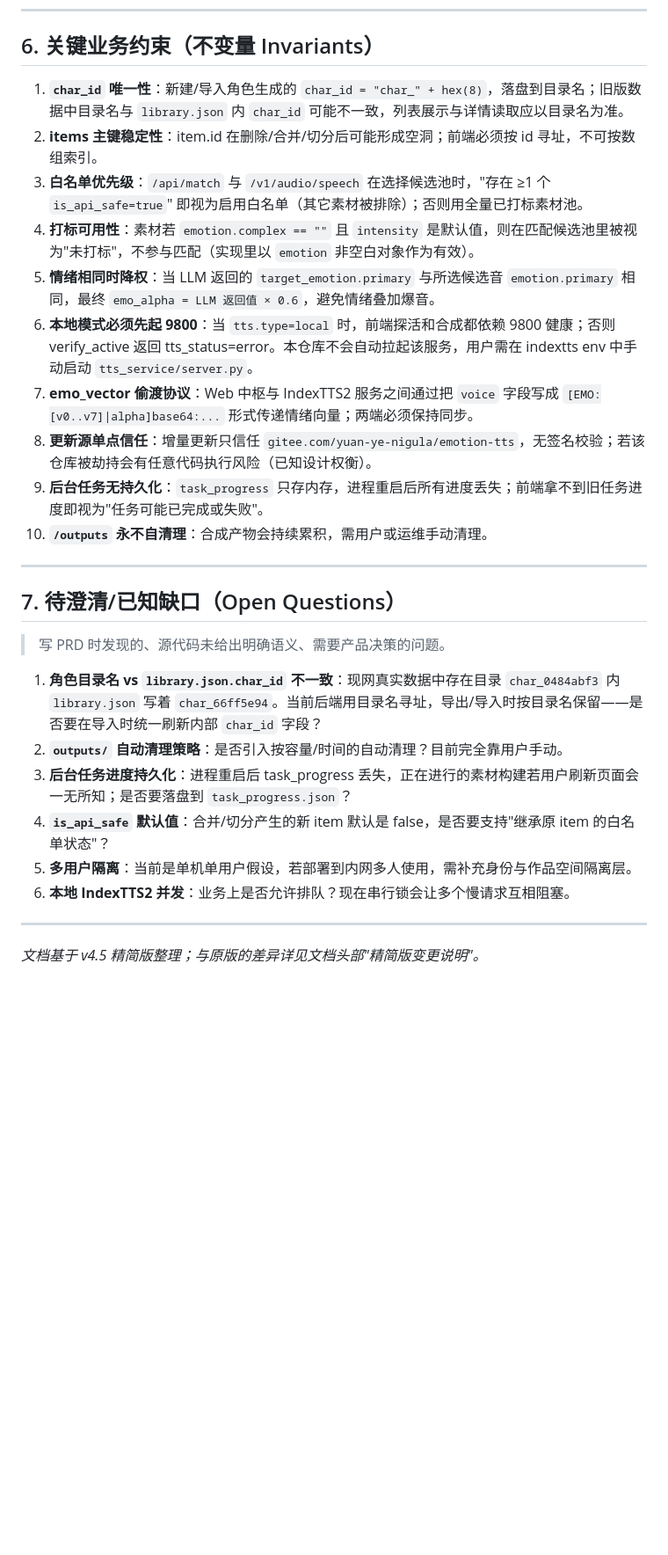
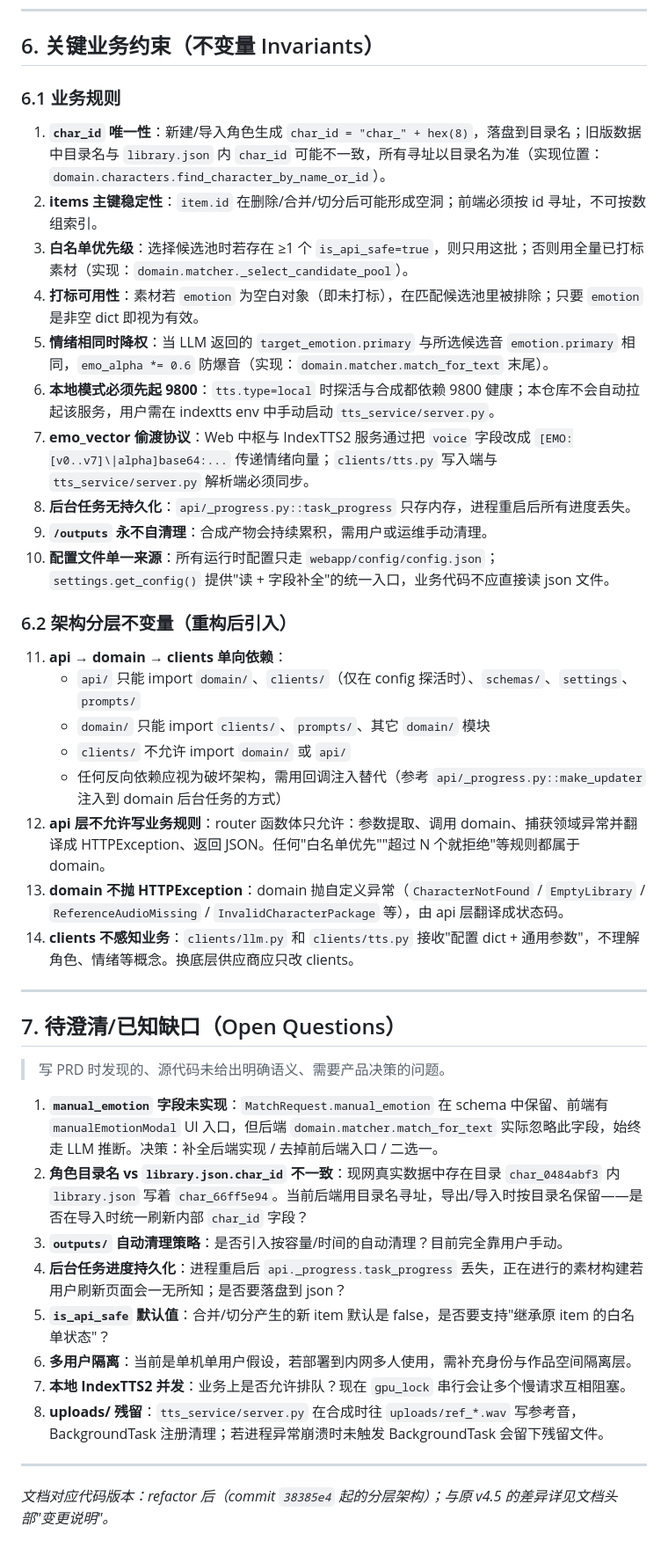
Before and after one commit to mmletgo/emotionTTS_remake, a Markdown page: docs/PRD.md, the part around one of its changes. Shown at 88% size. Drawn GitHub-style; blank space fills up the shorter version.

```diff
--- a/docs/PRD.md
+++ b/docs/PRD.md
@@ -882,16 +891,29 @@ Then 服务端：
 
 ## 6. 关键业务约束（不变量 Invariants）
 
-1. **`char_id` 唯一性**：新建/导入角色生成的 `char_id = "char_" + hex(8)`，落盘到目录名；旧版数据中目录名与 `library.json` 内 `char_id` 可能不一致，列表展示与详情读取应以目录名为准。
-2. **items 主键稳定性**：item.id 在删除/合并/切分后可能形成空洞；前端必须按 id 寻址，不可按数组索引。
-3. **白名单优先级**：`/api/match` 与 `/v1/audio/speech` 在选择候选池时，"存在 ≥1 个 `is_api_safe=true`" 即视为启用白名单（其它素材被排除）；否则用全量已打标素材池。
-4. **打标可用性**：素材若 `emotion.complex == ""` 且 `intensity` 是默认值，则在匹配候选池里被视为"未打标"，不参与匹配（实现里以 `emotion` 非空白对象作为有效）。
-5. **情绪相同时降权**：当 LLM 返回的 `target_emotion.primary` 与所选候选音 `emotion.primary` 相同，最终 `emo_alpha = LLM 返回值 × 0.6`，避免情绪叠加爆音。
-6. **本地模式必须先起 9800**：当 `tts.type=local` 时，前端探活和合成都依赖 9800 健康；否则 verify_active 返回 tts_status=error。本仓库不会自动拉起该服务，用户需在 indextts env 中手动启动 `tts_service/server.py`。
-7. **emo_vector 偷渡协议**：Web 中枢与 IndexTTS2 服务之间通过把 `voice` 字段写成 `[EMO:[v0..v7]|alpha]base64:...` 形式传递情绪向量；两端必须保持同步。
-8. **更新源单点信任**：增量更新只信任 `gitee.com/yuan-ye-nigula/emotion-tts`，无签名校验；若该仓库被劫持会有任意代码执行风险（已知设计权衡）。
-9. **后台任务无持久化**：`task_progress` 只存内存，进程重启后所有进度丢失；前端拿不到旧任务进度即视为"任务可能已完成或失败"。
-10. **`/outputs` 永不自清理**：合成产物会持续累积，需用户或运维手动清理。
+### 6.1 业务规则
+
+1. **`char_id` 唯一性**：新建/导入角色生成 `char_id = "char_" + hex(8)`，落盘到目录名；旧版数据中目录名与 `library.json` 内 `char_id` 可能不一致，所有寻址以目录名为准（实现位置：`domain.characters.find_character_by_name_or_id`）。
+2. **items 主键稳定性**：`item.id` 在删除/合并/切分后可能形成空洞；前端必须按 id 寻址，不可按数组索引。
+3. **白名单优先级**：选择候选池时若存在 ≥1 个 `is_api_safe=true`，则只用这批；否则用全量已打标素材（实现：`domain.matcher._select_candidate_pool`）。
+4. **打标可用性**：素材若 `emotion` 为空白对象（即未打标），在匹配候选池里被排除；只要 `emotion` 是非空 dict 即视为有效。
+5. **情绪相同时降权**：当 LLM 返回的 `target_emotion.primary` 与所选候选音 `emotion.primary` 相同，`emo_alpha *= 0.6` 防爆音（实现：`domain.matcher.match_for_text` 末尾）。
+6. **本地模式必须先起 9800**：`tts.type=local` 时探活与合成都依赖 9800 健康；本仓库不会自动拉起该服务，用户需在 indextts env 中手动启动 `tts_service/server.py`。
+7. **emo_vector 偷渡协议**：Web 中枢与 IndexTTS2 服务通过把 `voice` 字段改成 `[EMO:[v0..v7]\|alpha]base64:...` 传递情绪向量；`clients/tts.py` 写入端与 `tts_service/server.py` 解析端必须同步。
+8. **后台任务无持久化**：`api/_progress.py::task_progress` 只存内存，进程重启后所有进度丢失。
+9. **`/outputs` 永不自清理**：合成产物会持续累积，需用户或运维手动清理。
+10. **配置文件单一来源**：所有运行时配置只走 `webapp/config/config.json`；`settings.get_config()` 提供"读 + 字段补全"的统一入口，业务代码不应直接读 json 文件。
+
+### 6.2 架构分层不变量（重构后引入）
+
+11. **api → domain → clients 单向依赖**：
+    - `api/` 只能 import `domain/`、`clients/`（仅在 config 探活时）、`schemas/`、`settings`、`prompts/`
+    - `domain/` 只能 import `clients/`、`prompts/`、其它 `domain/` 模块
+    - `clients/` 不允许 import `domain/` 或 `api/`
+    - 任何反向依赖应视为破坏架构，需用回调注入替代（参考 `api/_progress.py::make_updater` 注入到 domain 后台任务的方式）
+12. **api 层不允许写业务规则**：router 函数体只允许：参数提取、调用 domain、捕获领域异常并翻译成 HTTPException、返回 JSON。任何"白名单优先""超过 N 个就拒绝"等规则都属于 domain。
+13. **domain 不抛 HTTPException**：domain 抛自定义异常（`CharacterNotFound` / `EmptyLibrary` / `ReferenceAudioMissing` / `InvalidCharacterPackage` 等），由 api 层翻译成状态码。
+14. **clients 不感知业务**：`clients/llm.py` 和 `clients/tts.py` 接收"配置 dict + 通用参数"，不理解角色、情绪等概念。换底层供应商应只改 clients。
 
 ---
 
@@ -899,13 +921,15 @@ Then 服务端：
 
 > 写 PRD 时发现的、源代码未给出明确语义、需要产品决策的问题。
 
-1. **角色目录名 vs `library.json.char_id` 不一致**：现网真实数据中存在目录 `char_0484abf3` 内 `library.json` 写着 `char_66ff5e94`。当前后端用目录名寻址，导出/导入时按目录名保留——是否要在导入时统一刷新内部 `char_id` 字段？
-2. **`outputs/` 自动清理策略**：是否引入按容量/时间的自动清理？目前完全靠用户手动。
-3. **后台任务进度持久化**：进程重启后 task_progress 丢失，正在进行的素材构建若用户刷新页面会一无所知；是否要落盘到 `task_progress.json`？
-4. **`is_api_safe` 默认值**：合并/切分产生的新 item 默认是 false，是否要支持"继承原 item 的白名单状态"？
-5. **多用户隔离**：当前是单机单用户假设，若部署到内网多人使用，需补充身份与作品空间隔离层。
-6. **本地 IndexTTS2 并发**：业务上是否允许排队？现在串行锁会让多个慢请求互相阻塞。
+1. **`manual_emotion` 字段未实现**：`MatchRequest.manual_emotion` 在 schema 中保留、前端有 `manualEmotionModal` UI 入口，但后端 `domain.matcher.match_for_text` 实际忽略此字段，始终走 LLM 推断。决策：补全后端实现 / 去掉前后端入口 / 二选一。
+2. **角色目录名 vs `library.json.char_id` 不一致**：现网真实数据中存在目录 `char_0484abf3` 内 `library.json` 写着 `char_66ff5e94`。当前后端用目录名寻址，导出/导入时按目录名保留——是否在导入时统一刷新内部 `char_id` 字段？
+3. **`outputs/` 自动清理策略**：是否引入按容量/时间的自动清理？目前完全靠用户手动。
+4. **后台任务进度持久化**：进程重启后 `api._progress.task_progress` 丢失，正在进行的素材构建若用户刷新页面会一无所知；是否要落盘到 json？
+5. **`is_api_safe` 默认值**：合并/切分产生的新 item 默认是 false，是否要支持"继承原 item 的白名单状态"？
+6. **多用户隔离**：当前是单机单用户假设，若部署到内网多人使用，需补充身份与作品空间隔离层。
+7. **本地 IndexTTS2 并发**：业务上是否允许排队？现在 `gpu_lock` 串行会让多个慢请求互相阻塞。
+8. **uploads/ 残留**：`tts_service/server.py` 在合成时往 `uploads/ref_*.wav` 写参考音，BackgroundTask 注册清理；若进程异常崩溃时未触发 BackgroundTask 会留下残留文件。
 
 ---
 
-*文档基于 v4.5 精简版整理；与原版的差异详见文档头部"精简版变更说明"。*
+*文档对应代码版本：refactor 后（commit `38385e4` 起的分层架构）；与原 v4.5 的差异详见文档头部"变更说明"。*
```
Also changed, not shown: other parts of docs/PRD.md (+139 -130 lines).
